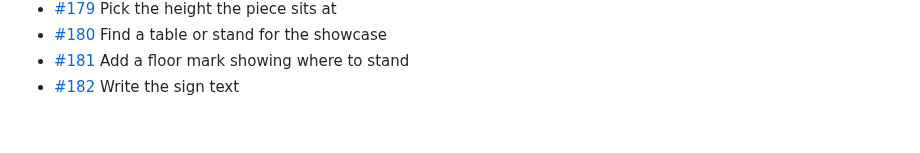
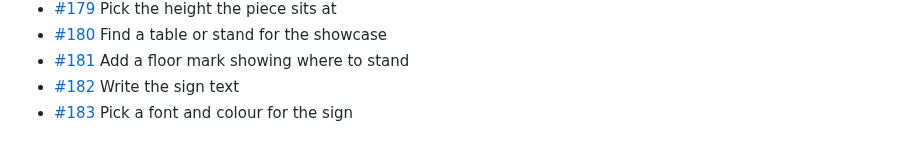
Before and after one commit to BillyChamberlain/IrFlock, a Markdown page: docs/issues/README.md, the part around the change. Drawn GitHub-style.

Commit message:
Plan #183: Pick a font and colour for the sign
Refs #183

Co-Authored-By: Claude Opus 5.5 <noreply@anthropic.com>

```diff
--- a/docs/issues/README.md
+++ b/docs/issues/README.md
@@ -82,3 +82,4 @@ One file per issue #101–#200: what it is, when it's done, and where to start.
 - [#180](180-find-a-table-or-stand-for-the-showcase.md) Find a table or stand for the showcase
 - [#181](181-add-a-floor-mark-showing-where-to-stand.md) Add a floor mark showing where to stand
 - [#182](182-write-the-sign-text.md) Write the sign text
+- [#183](183-pick-a-font-and-colour-for-the-sign.md) Pick a font and colour for the sign
```
Also changed, not shown: docs/issues/183-pick-a-font-and-colour-for-the-sign.md (added, +15 -0 lines).
